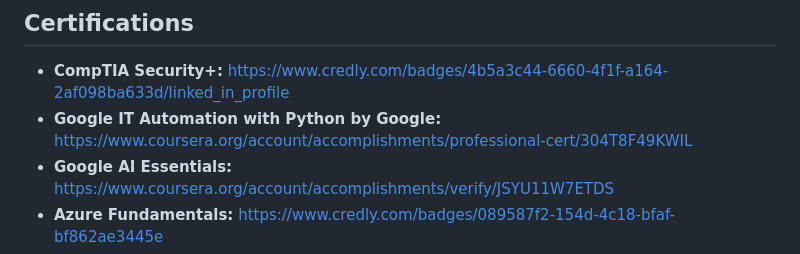
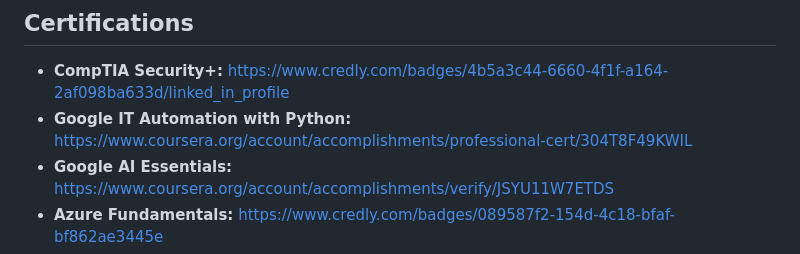
Before and after one commit to systemnyc/systemnyc, a Markdown page: README.md, the part around the change. Rendered like a GitHub page.

Commit message:
Update README.md
Minor Change to Certification: Google IT Automation

```diff
--- a/README.md
+++ b/README.md
@@ -15,7 +15,7 @@ Driven IT professional committed to building a career in automation engineering.
 ## **Certifications**
 
 - **CompTIA Security+:** https://www.credly.com/badges/4b5a3c44-6660-4f1f-a164-2af098ba633d/linked_in_profile
-- **Google IT Automation with Python by Google:** https://www.coursera.org/account/accomplishments/professional-cert/304T8F49KWIL
+- **Google IT Automation with Python:** https://www.coursera.org/account/accomplishments/professional-cert/304T8F49KWIL
 - **Google AI Essentials:** https://www.coursera.org/account/accomplishments/verify/JSYU11W7ETDS
 - **Azure Fundamentals:** https://www.credly.com/badges/089587f2-154d-4c18-bfaf-bf862ae3445e
 - **Foundations of Cybersecurity:** https://www.coursera.org/account/accomplishments/verify/V9MXHW3VD7SH
```
